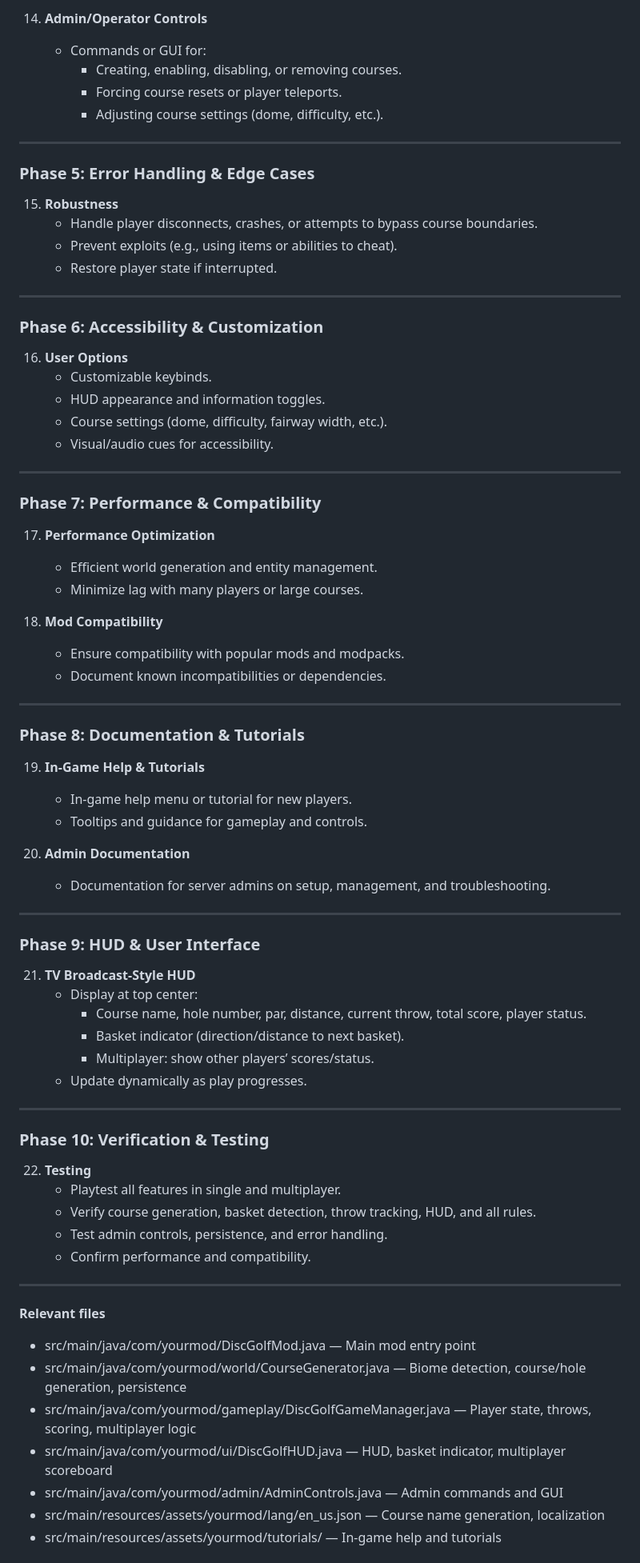
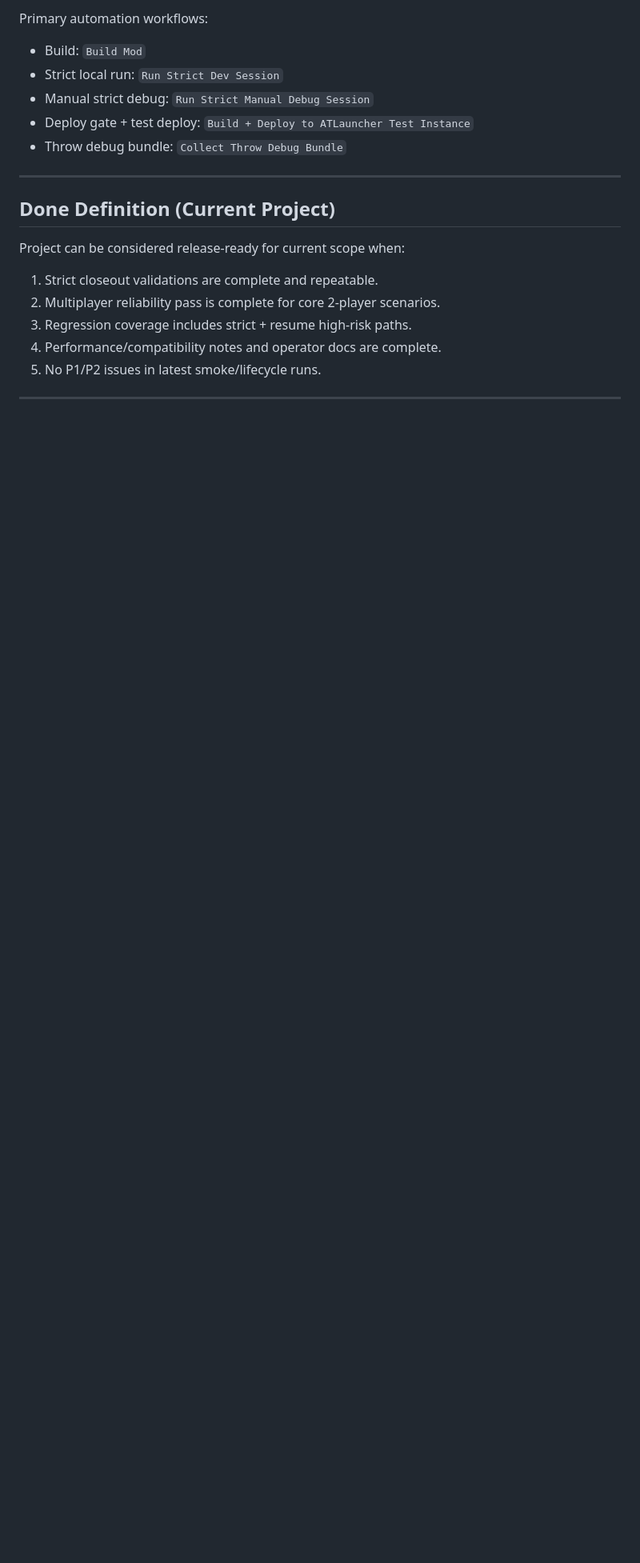
Before and after one commit to rbrambley/mcdg, a Markdown page: Plan.md, the part around one of its changes. Shown at 80% size. GitHub-like rendering; blank space fills up the shorter version.

```diff
--- a/Plan.md
+++ b/Plan.md
@@ -117,81 +215,20 @@ Current deferrals:
 
-14. **Admin/Operator Controls**
-    - Commands or GUI for:
-      - Creating, enabling, disabling, or removing courses.
-      - Forcing course resets or player teleports.
-      - Adjusting course settings (dome, difficulty, etc.).
+Primary automation workflows:
+- Build: `Build Mod`
+- Strict local run: `Run Strict Dev Session`
+- Manual strict debug: `Run Strict Manual Debug Session`
+- Deploy gate + test deploy: `Build + Deploy to ATLauncher Test Instance`
+- Throw debug bundle: `Collect Throw Debug Bundle`
 
 ---
 
-### Phase 5: Error Handling & Edge Cases
+## Done Definition (Current Project)
 
-15. **Robustness**
-    - Handle player disconnects, crashes, or attempts to bypass course boundaries.
-    - Prevent exploits (e.g., using items or abilities to cheat).
-    - Restore player state if interrupted.
+Project can be considered release-ready for current scope when:
+1. Strict closeout validations are complete and repeatable.
+2. Multiplayer reliability pass is complete for core 2-player scenarios.
+3. Regression coverage includes strict + resume high-risk paths.
+4. Performance/compatibility notes and operator docs are complete.
+5. No P1/P2 issues in latest smoke/lifecycle runs.
 
 ---
-
-### Phase 6: Accessibility & Customization
-
-16. **User Options**
-    - Customizable keybinds.
-    - HUD appearance and information toggles.
-    - Course settings (dome, difficulty, fairway width, etc.).
-    - Visual/audio cues for accessibility.
-
----
-
-### Phase 7: Performance & Compatibility
-
-17. **Performance Optimization**
-    - Efficient world generation and entity management.
-    - Minimize lag with many players or large courses.
-
-18. **Mod Compatibility**
-    - Ensure compatibility with popular mods and modpacks.
-    - Document known incompatibilities or dependencies.
-
----
-
-### Phase 8: Documentation & Tutorials
-
-19. **In-Game Help & Tutorials**
-    - In-game help menu or tutorial for new players.
-    - Tooltips and guidance for gameplay and controls.
-
-20. **Admin Documentation**
-    - Documentation for server admins on setup, management, and troubleshooting.
-
----
-
-### Phase 9: HUD & User Interface
-
-21. **TV Broadcast-Style HUD**
-    - Display at top center:
-      - Course name, hole number, par, distance, current throw, total score, player status.
-      - Basket indicator (direction/distance to next basket).
-      - Multiplayer: show other players’ scores/status.
-    - Update dynamically as play progresses.
-
----
-
-### Phase 10: Verification & Testing
-
-22. **Testing**
-    - Playtest all features in single and multiplayer.
-    - Verify course generation, basket detection, throw tracking, HUD, and all rules.
-    - Test admin controls, persistence, and error handling.
-    - Confirm performance and compatibility.
-
----
-
-**Relevant files**
-- src/main/java/com/yourmod/DiscGolfMod.java — Main mod entry point
-- src/main/java/com/yourmod/world/CourseGenerator.java — Biome detection, course/hole generation, persistence
-- src/main/java/com/yourmod/gameplay/DiscGolfGameManager.java — Player state, throws, scoring, multiplayer logic
-- src/main/java/com/yourmod/ui/DiscGolfHUD.java — HUD, basket indicator, multiplayer scoreboard
-- src/main/java/com/yourmod/admin/AdminControls.java — Admin commands and GUI
-- src/main/resources/assets/yourmod/lang/en_us.json — Course name generation, localization
-- src/main/resources/assets/yourmod/tutorials/ — In-game help and tutorials
-
```
Also changed, not shown: other parts of Plan.md (+182 -112 lines), PROJECT-SETUP.md (+12 -9 lines).
